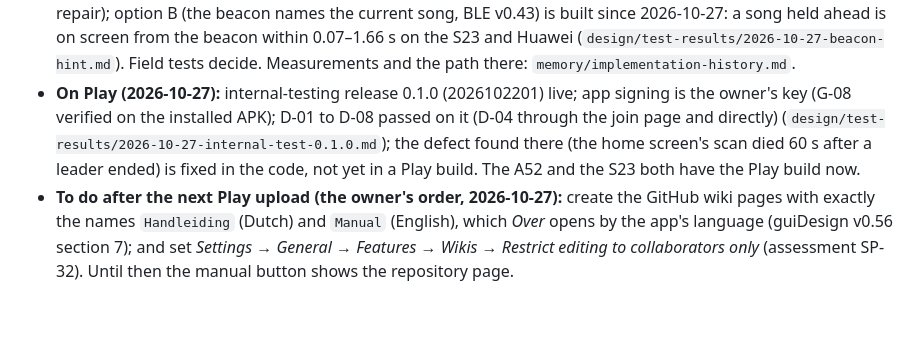
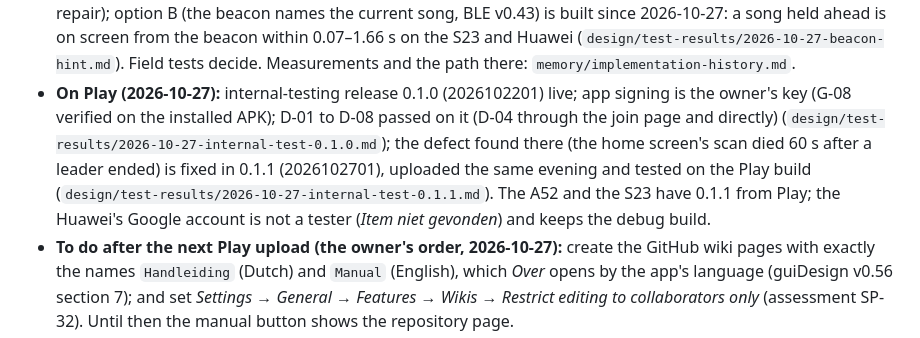
Before and after one commit to pe1mew/Zangbundel, a Markdown page: memory/MEMORY.md, the part around the change. Drawn GitHub-style; blank space fills up the shorter version.

Commit message:
Internal test 0.1.1: scan fix, the two words and About links on Play
Co-Authored-By: Claude Opus 5.5 <noreply@anthropic.com>

```diff
--- a/memory/MEMORY.md
+++ b/memory/MEMORY.md
@@ -42,7 +42,7 @@
 - **App distribution decided at requirement level:** QR code with the store link is required; offline Android-to-Android sharing of the app's own package is a SHOULD and needs a build decision (universal APK or bundled splits, FRD Q11); Google Play's own "share apps" must not be relied on because Google is withdrawing it; iOS has no offline route.
 - **Test phones (ADB serials):** Samsung A52 `R58T11XBG5F` (Android 14; its extended set is not heard by other phones, D-05 runs 12–16), Samsung S23 `R5CW61V6TJJ` (Android 16, extended both ways, locks itself), Huawei Mate 20 Lite `HYFDU19311003605` (Android 10, legacy only, one advertising set), Samsung S9 `23dc74ce14047ece` (Android 10, no extended support), HTC One M7 (Android 5, too old). Radio check results in `design/test-results/2026-10-25-F-01.md`, two-phone results in `2026-10-25-D-05.md`. PC BLE counting: bleak in the venv `C:/Users/drasv/AppData/Local/Temp/zbble`.
 - **Reception on the phones is the design's main risk** (protocol Q2, Q3, NFR-PERF-01, FRD Q14 open): receivers hear 13–40 % of advertising events. Erasure coding, GATT repair, songs ahead, the state lead-in and the static setlist brought the time from *Nu* to the state to about 1 s on the S23 and 2.6–3.9 s on the Huawei (mostly by repair); option B (the beacon names the current song, BLE v0.43) is built since 2026-10-27: a song held ahead is on screen from the beacon within 0.07–1.66 s on the S23 and Huawei (`design/test-results/2026-10-27-beacon-hint.md`). Field tests decide. Measurements and the path there: `memory/implementation-history.md`.
-- **On Play (2026-10-27):** internal-testing release 0.1.0 (2026102201) live; app signing is the owner's key (G-08 verified on the installed APK); D-01 to D-08 passed on it (D-04 through the join page and directly) (`design/test-results/2026-10-27-internal-test-0.1.0.md`); the defect found there (the home screen's scan died 60 s after a leader ended) is fixed in the code, not yet in a Play build. The A52 and the S23 both have the Play build now.
+- **On Play (2026-10-27):** internal-testing release 0.1.0 (2026102201) live; app signing is the owner's key (G-08 verified on the installed APK); D-01 to D-08 passed on it (D-04 through the join page and directly) (`design/test-results/2026-10-27-internal-test-0.1.0.md`); the defect found there (the home screen's scan died 60 s after a leader ended) is fixed in 0.1.1 (2026102701), uploaded the same evening and tested on the Play build (`design/test-results/2026-10-27-internal-test-0.1.1.md`). The A52 and the S23 have 0.1.1 from Play; the Huawei's Google account is not a tester (*Item niet gevonden*) and keeps the debug build.
 - **To do after the next Play upload (the owner's order, 2026-10-27):** create the GitHub wiki pages with exactly the names `Handleiding` (Dutch) and `Manual` (English), which *Over* opens by the app's language (guiDesign v0.56 section 7); and set *Settings → General → Features → Wikis → Restrict editing to collaborators only* (assessment SP-32). Until then the manual button shows the repository page.
 - **Release readiness (2026-10-27):** G-01 to G-07 and G-10 passed (G-07 on one machine), G-09 at the CI budget (`design/test-results/2026-10-27-release-checks.md`); G-08 and D-01 to D-08 done on 0.1.0 (see On Play); open for the gate (test plan 9): the hour-per-target fuzz run, the owner's field tests and the 14-day closed test. Fuzz with `bash scripts/fuzz.sh [seconds]`.
 - **Phase 1 scope (2026-10-26, FRD v0.18):** requests, likes and delegates are phase 2. Stale singers settled as option B (BLE v0.38: no expiry, count labelled *Aangemeld*, swipe-away sends the leave notice, tested); songs not held ahead keep using GATT by design. The singer's toolbar (D-17) with follow the leader (D-70) and tap-to-scroll is built and tested (guiDesign v0.38, `design/test-results/2026-10-26-singer-toolbar.md`); not built: fit-to-width (D-28), the toolbar and song-info sheet in the songbook's reading view, day colours for the sheets. Resume after a crash (D-67) built and tested 2026-10-27; the owner's list of 2026-10-26 is done.
```
Also changed, not shown: design/test-results/2026-10-27-internal-test-0.1.1.md (added, +13 -0 lines).
